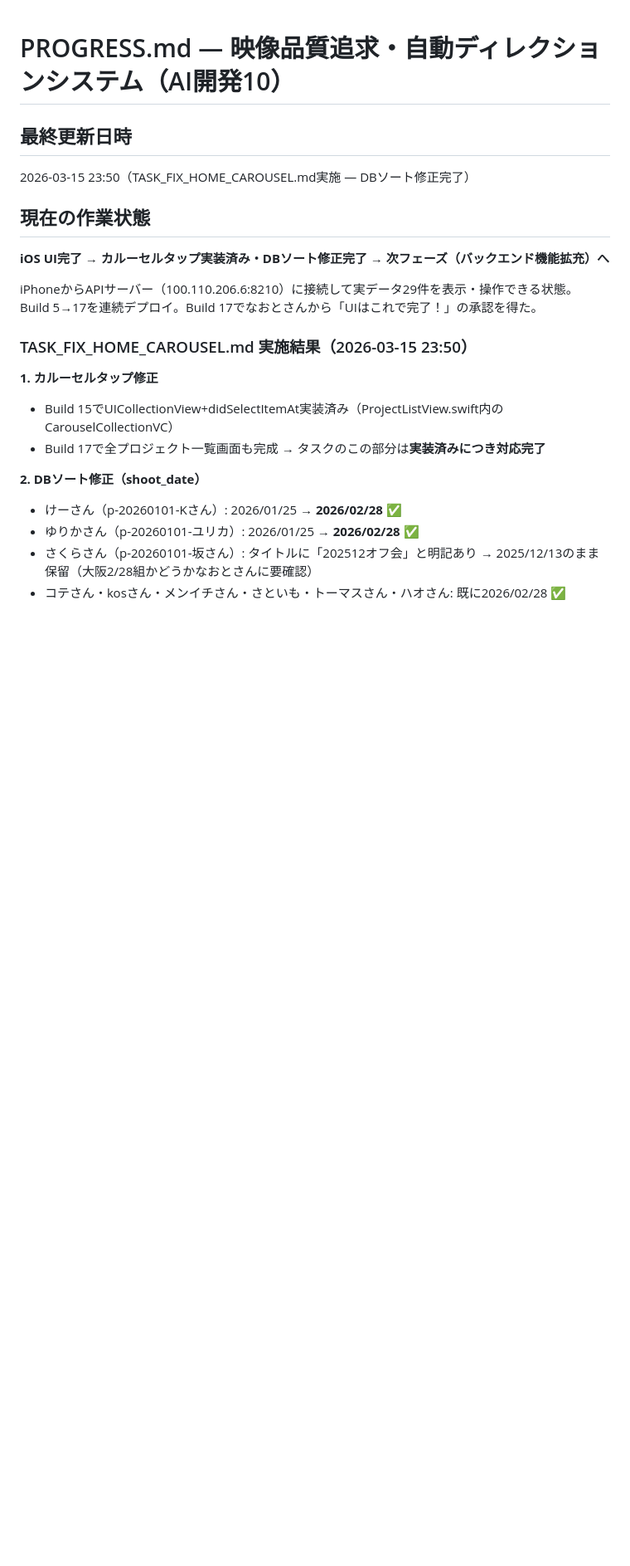
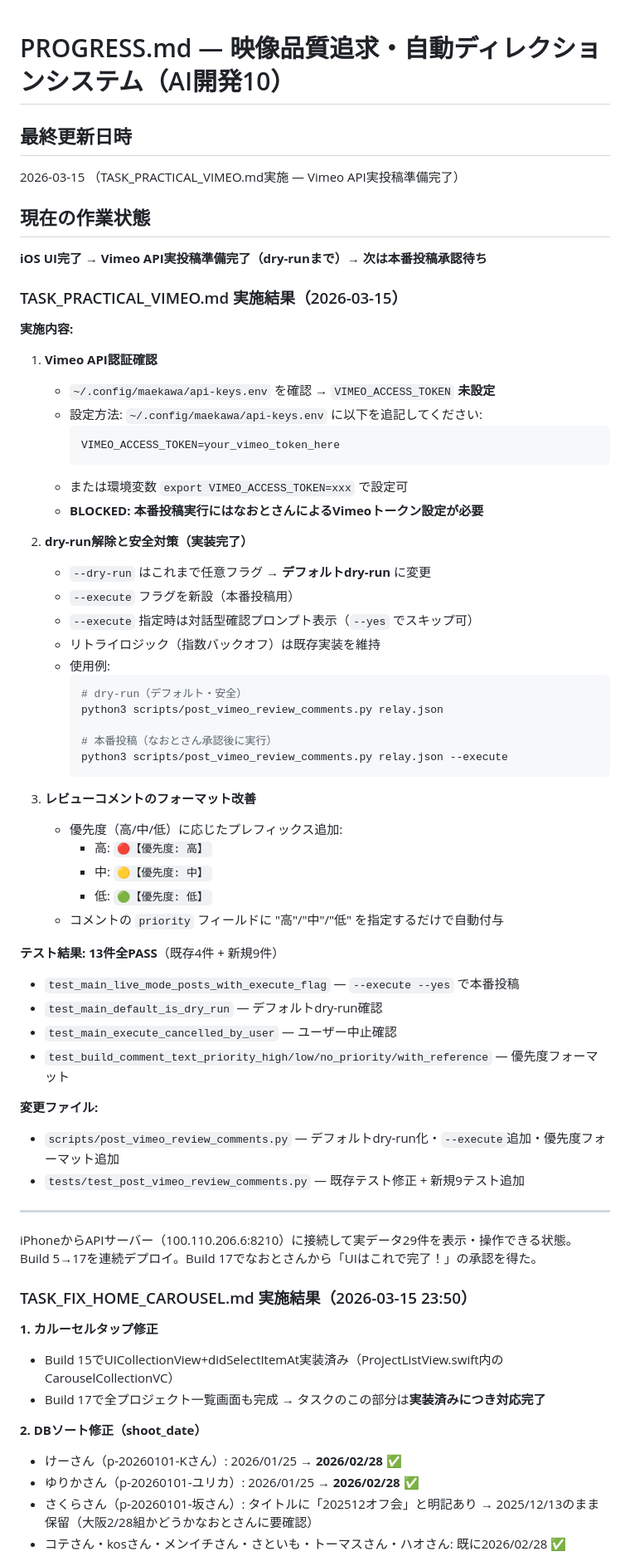
Before and after one commit to 38maekawa-create/video-director-app, a Markdown page: PROGRESS.md, the part around one of its changes. Shown at 83% size. Rendered like a GitHub page; blank space fills up the shorter version.

Commit message:
[auto-sync] 2026-03-15 23:57 - 1ファイル変更

````diff
--- a/PROGRESS.md
+++ b/PROGRESS.md
@@ -1,11 +1,57 @@
 # PROGRESS.md — 映像品質追求・自動ディレクションシステム（AI開発10）
 
 ## 最終更新日時
-2026-03-15 23:50（TASK_FIX_HOME_CAROUSEL.md実施 — DBソート修正完了）
-<!-- authored: T1/副官A/バティ/2026-03-15 [なおとさんとの対話セッション中] -->
+2026-03-15 （TASK_PRACTICAL_VIMEO.md実施 — Vimeo API実投稿準備完了）
+<!-- authored: T1/副官A/バティ/2026-03-15 [なおとさん指示: 映像エージェント実用化] -->
 
 ## 現在の作業状態
-**iOS UI完了 → カルーセルタップ実装済み・DBソート修正完了 → 次フェーズ（バックエンド機能拡充）へ**
+**iOS UI完了 → Vimeo API実投稿準備完了（dry-runまで）→ 次は本番投稿承認待ち**
+
+### TASK_PRACTICAL_VIMEO.md 実施結果（2026-03-15）
+
+**実施内容:**
+
+1. **Vimeo API認証確認**
+   - `~/.config/maekawa/api-keys.env` を確認 → `VIMEO_ACCESS_TOKEN` **未設定**
+   - 設定方法: `~/.config/maekawa/api-keys.env` に以下を追記してください:
+     ```
+     VIMEO_ACCESS_TOKEN=your_vimeo_token_here
+     ```
+   - または環境変数 `export VIMEO_ACCESS_TOKEN=xxx` で設定可
+   - **BLOCKED: 本番投稿実行にはなおとさんによるVimeoトークン設定が必要**
+
+2. **dry-run解除と安全対策（実装完了）**
+   - `--dry-run` はこれまで任意フラグ → **デフォルトdry-run** に変更
+   - `--execute` フラグを新設（本番投稿用）
+   - `--execute` 指定時は対話型確認プロンプト表示（`--yes` でスキップ可）
+   - リトライロジック（指数バックオフ）は既存実装を維持
+   - 使用例:
+     ```bash
+     # dry-run（デフォルト・安全）
+     python3 scripts/post_vimeo_review_comments.py relay.json
+
+     # 本番投稿（なおとさん承認後に実行）
+     python3 scripts/post_vimeo_review_comments.py relay.json --execute
+     ```
+
+3. **レビューコメントのフォーマット改善**
+   - 優先度（高/中/低）に応じたプレフィックス追加:
+     - 高: `🔴【優先度: 高】`
+     - 中: `🟡【優先度: 中】`
+     - 低: `🟢【優先度: 低】`
+   - コメントの `priority` フィールドに "高"/"中"/"低" を指定するだけで自動付与
+
+**テスト結果: 13件全PASS**（既存4件 + 新規9件）
+- `test_main_live_mode_posts_with_execute_flag` — `--execute --yes` で本番投稿
+- `test_main_default_is_dry_run` — デフォルトdry-run確認
+- `test_main_execute_cancelled_by_user` — ユーザー中止確認
+- `test_build_comment_text_priority_high/low/no_priority/with_reference` — 優先度フォーマット
+
+**変更ファイル:**
+- `scripts/post_vimeo_review_comments.py` — デフォルトdry-run化・`--execute`追加・優先度フォーマット追加
+- `tests/test_post_vimeo_review_comments.py` — 既存テスト修正 + 新規9テスト追加
+
+---
 
 iPhoneからAPIサーバー（100.110.206.6:8210）に接続して実データ29件を表示・操作できる状態。
 Build 5→17を連続デプロイ。Build 17でなおとさんから「UIはこれで完了！」の承認を得た。
````
Also changed, not shown: other parts of PROGRESS.md (+6 -1 lines).
